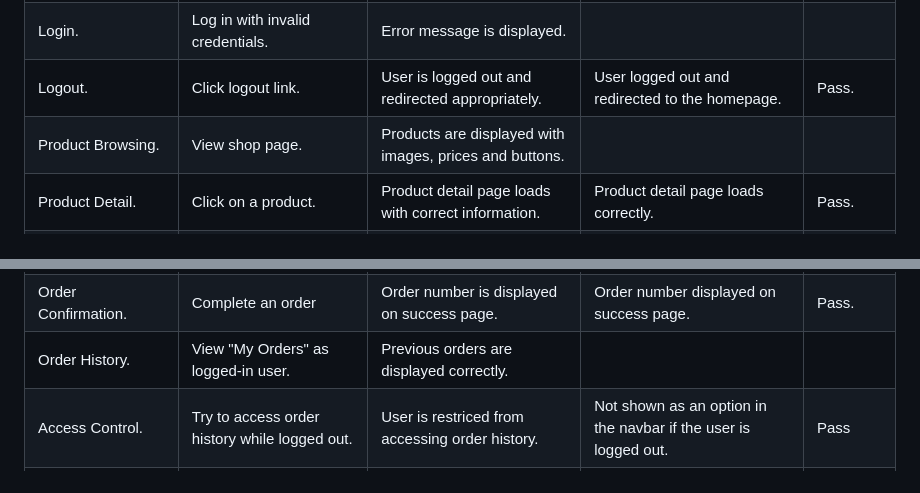
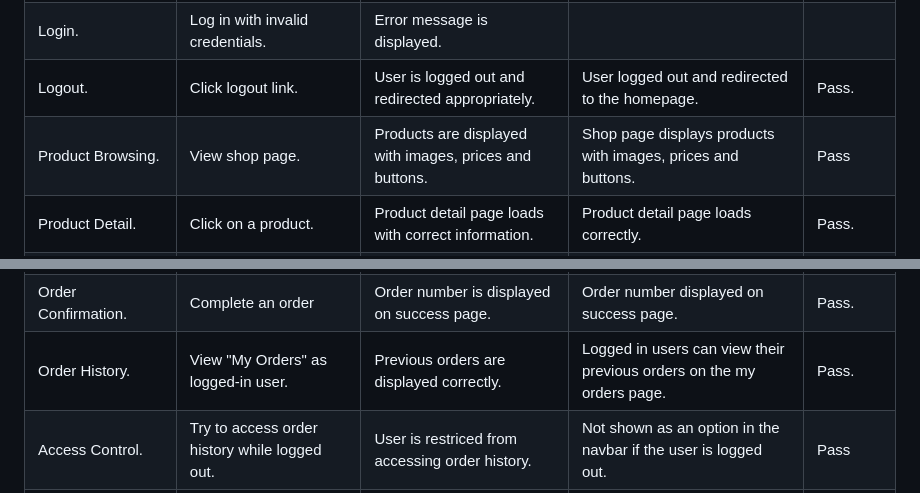
Before and after one commit to mariebernf/Flex_Fit_P4, a Markdown page: README.md, 2 parts joined by grey strips. Drawn GitHub-style.

Commit message:
Update Testing Section in Readme

```diff
--- a/README.md
+++ b/README.md
@@ -501,7 +501,7 @@ Find the screenshots of the responsive testing here: [Responsive Testing Screens
 | Login. | Log in with valid credentials. | User is logged in and navigation updates. | User logged in, navbar updated. | Pass. |
 | Login. | Log in with invalid credentials. | Error message is displayed. |  |  |
 | Logout. | Click logout link. | User is logged out and redirected appropriately. | User logged out and redirected to the homepage. | Pass. |
-| Product Browsing. | View shop page. | Products are displayed with images, prices and buttons. |  |  |
+| Product Browsing. | View shop page. | Products are displayed with images, prices and buttons. | Shop page displays products with images, prices and buttons. | Pass |
 | Product Detail. | Click on a product. | Product detail page loads with correct information. | Product detail page loads correctly. | Pass. |
 | Add to Cart. | Add product to cart. | Product appears in cart with correct quantity. | Product added to cart. | Pass. |
 | Cart Management. | Update product quantity in cart. | Quantity and total price update correctly. | Quantity and price updated. | Pass. |
@@ -510,7 +510,7 @@ Find the screenshots of the responsive testing here: [Responsive Testing Screens
 | Checkout. | Proceed to checkout from cart. | Checkout page loads with order summary. | Checkout page loaded correctly. | Pass. |
 | Checkout. | Submit checkout form with valid details. | Order is created and success page is shown. | Order created and success page shown. | Pass. |
 | Order Confirmation. | Complete an order | Order number is displayed on success page. | Order number displayed on success page. | Pass. |
-| Order History. | View "My Orders" as logged-in user. | Previous orders are displayed correctly. |  |  |
+| Order History. | View "My Orders" as logged-in user. | Previous orders are displayed correctly. | Logged in users can view their previous orders on the my orders page.  | Pass. |
 | Access Control. | Try to access order history while logged out. | User is restriced from accessing order history. | Not shown as an option in the navbar if the user is logged out. | Pass |
 | Admin Product Management. | Add a product via admin panel. | Product appears on the shop page. | Product appears correctly. | Pass. |
 | Admin Product Management. | Edit a product via admin panel. | Product updates correctly on the site. | product updated correctly. | Pass. |
```
